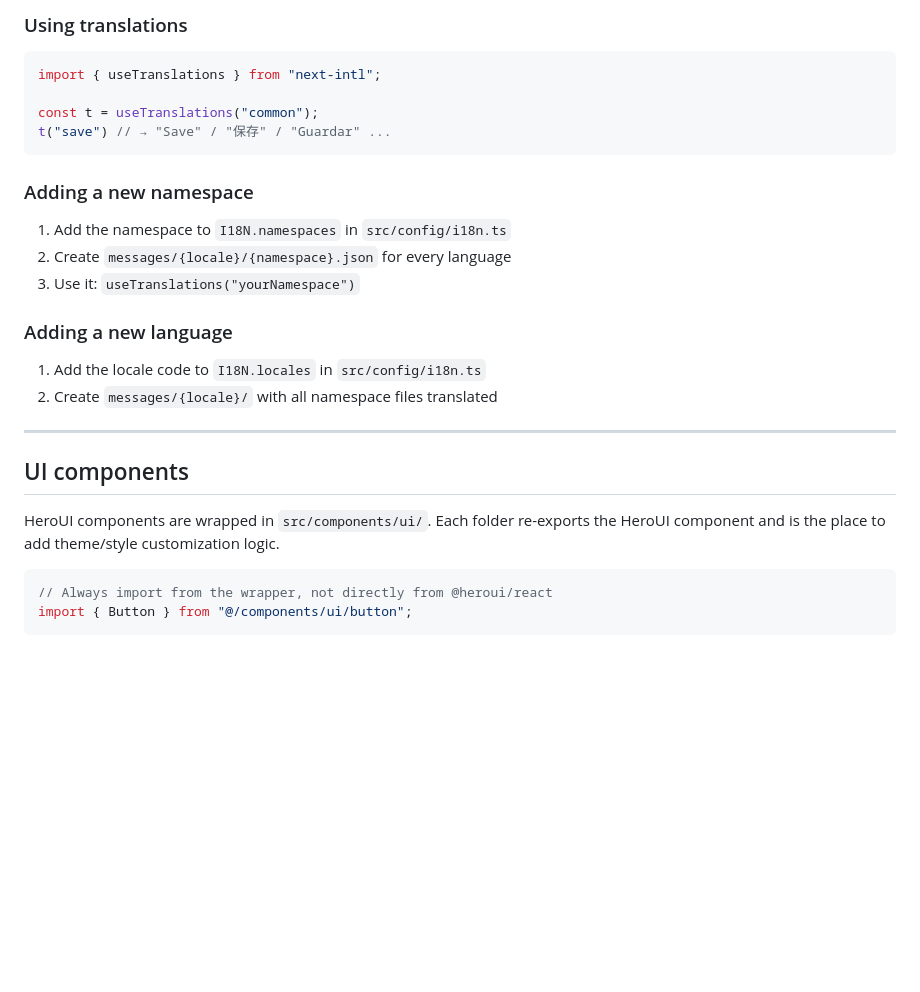
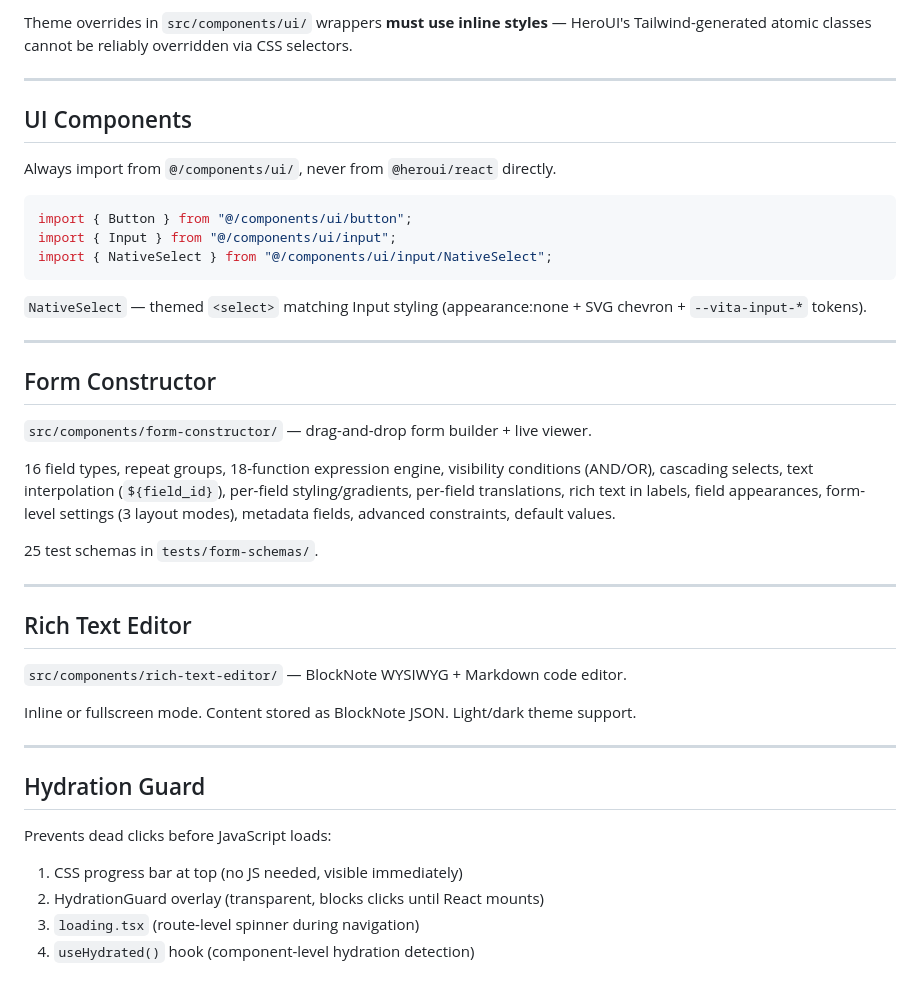
Before and after one commit to vita-intelligence/vita-erp, a Markdown page: docs/frontend.md, the part around one of its changes. Rendered like a GitHub page; blank space fills up the shorter version.

````diff
--- a/docs/frontend.md
+++ b/docs/frontend.md
@@ -77,31 +99,45 @@ The URL carries the locale: `/en/dashboard`, `/zh/dashboard`, etc. The middlewar
 
-### Using translations
-
-```tsx
-import { useTranslations } from "next-intl";
-
-const t = useTranslations("common");
-t("save") // → "Save" / "保存" / "Guardar" ...
-```
-
-### Adding a new namespace
-
-1. Add the namespace to `I18N.namespaces` in `src/config/i18n.ts`
-2. Create `messages/{locale}/{namespace}.json` for every language
-3. Use it: `useTranslations("yourNamespace")`
-
-### Adding a new language
-
-1. Add the locale code to `I18N.locales` in `src/config/i18n.ts`
-2. Create `messages/{locale}/` with all namespace files translated
+Theme overrides in `src/components/ui/` wrappers **must use inline styles** — HeroUI's Tailwind-generated atomic classes cannot be reliably overridden via CSS selectors.
 
 ---
 
-## UI components
+## UI Components
 
-HeroUI components are wrapped in `src/components/ui/`. Each folder re-exports the HeroUI component and is the place to add theme/style customization logic.
+Always import from `@/components/ui/`, never from `@heroui/react` directly.
 
 ```tsx
-// Always import from the wrapper, not directly from @heroui/react
 import { Button } from "@/components/ui/button";
+import { Input } from "@/components/ui/input";
+import { NativeSelect } from "@/components/ui/input/NativeSelect";
 ```
+
+`NativeSelect` — themed `<select>` matching Input styling (appearance:none + SVG chevron + `--vita-input-*` tokens).
+
+---
+
+## Form Constructor
+
+`src/components/form-constructor/` — drag-and-drop form builder + live viewer.
+
+16 field types, repeat groups, 18-function expression engine, visibility conditions (AND/OR), cascading selects, text interpolation (`${field_id}`), per-field styling/gradients, per-field translations, rich text in labels, field appearances, form-level settings (3 layout modes), metadata fields, advanced constraints, default values.
+
+25 test schemas in `tests/form-schemas/`.
+
+---
+
+## Rich Text Editor
+
+`src/components/rich-text-editor/` — BlockNote WYSIWYG + Markdown code editor.
+
+Inline or fullscreen mode. Content stored as BlockNote JSON. Light/dark theme support.
+
+---
+
+## Hydration Guard
+
+Prevents dead clicks before JavaScript loads:
+
+1. CSS progress bar at top (no JS needed, visible immediately)
+2. HydrationGuard overlay (transparent, blocks clicks until React mounts)
+3. `loading.tsx` (route-level spinner during navigation)
+4. `useHydrated()` hook (component-level hydration detection)
````
Also changed, not shown: other parts of docs/frontend.md (+38 -16 lines), docs/i18n.md (+2 -0 lines).
